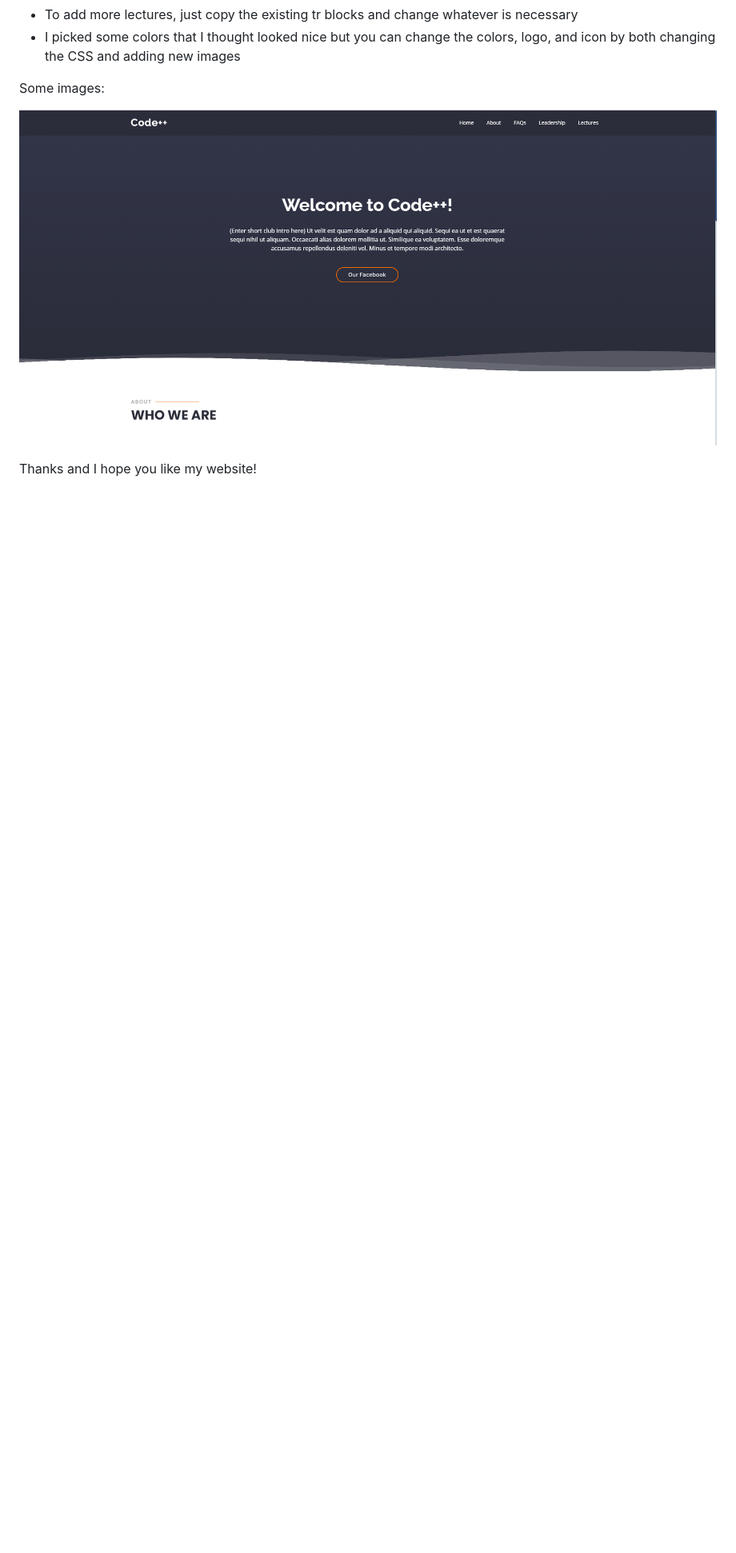
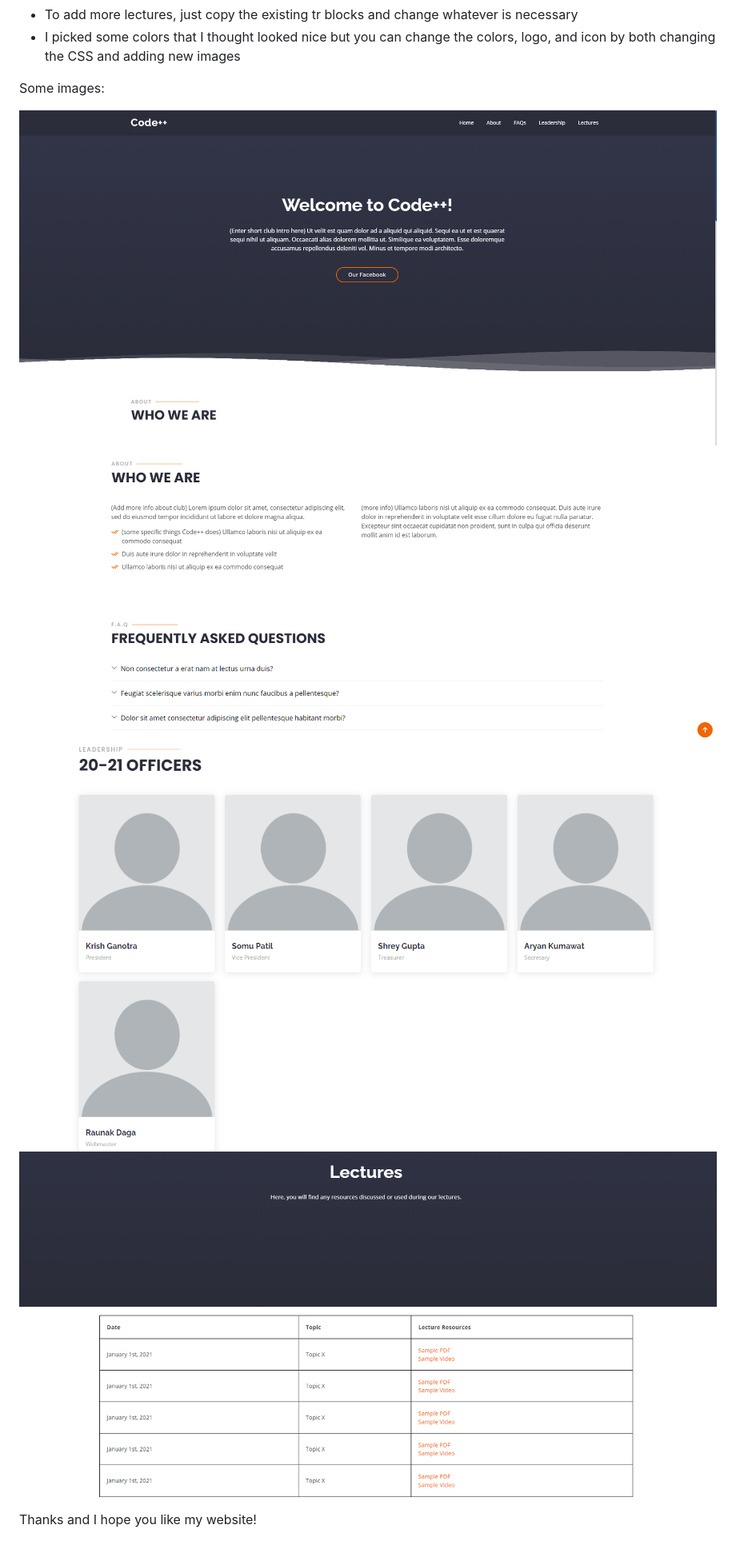
Before and after one commit to krishg-11/tjcodeplusplus, a Markdown page: README.md, the part around the change. Shown: that part at 80% size. Drawn GitHub-style; pictures changed too: pic2.PNG (added), pic3.PNG (added), pic4.PNG (added); blank space fills up the shorter version.

Commit message:
Add images

```diff
--- a/README.md
+++ b/README.md
@@ -16,6 +16,9 @@ Things left for the officers to finish the website:
 
 Some images:
 
-![](pic1.PNG)
+![Intro](pic1.PNG)
+![About/FAQ](pic2.PNG)
+![Leadership](pic3.PNG)
+![Lectures](pic4.PNG)
 
 Thanks and I hope you like my website!
```
